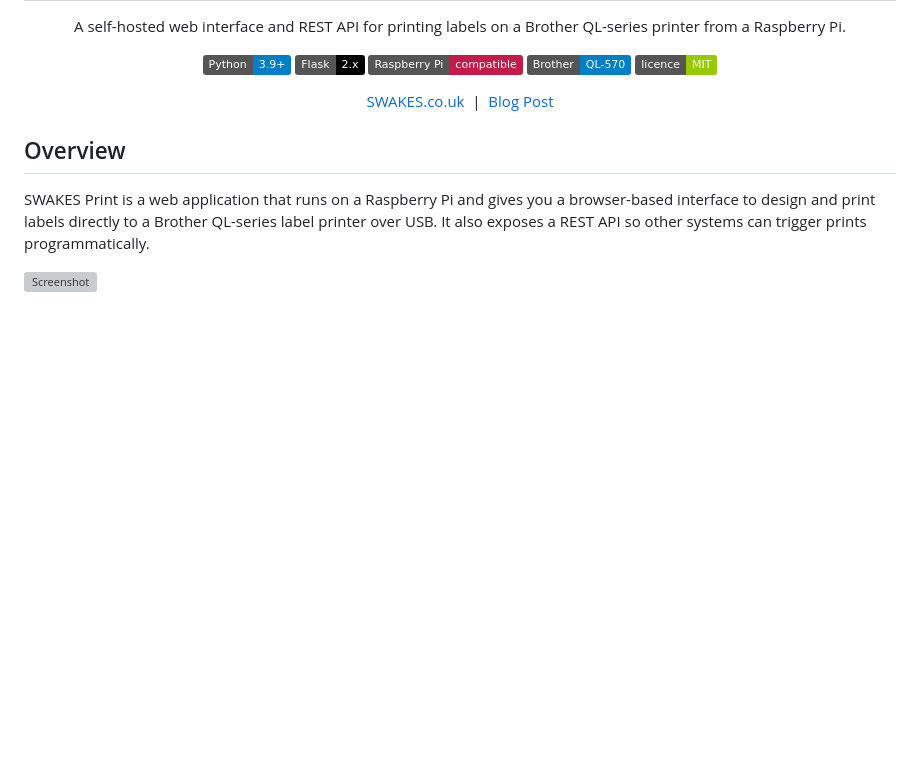
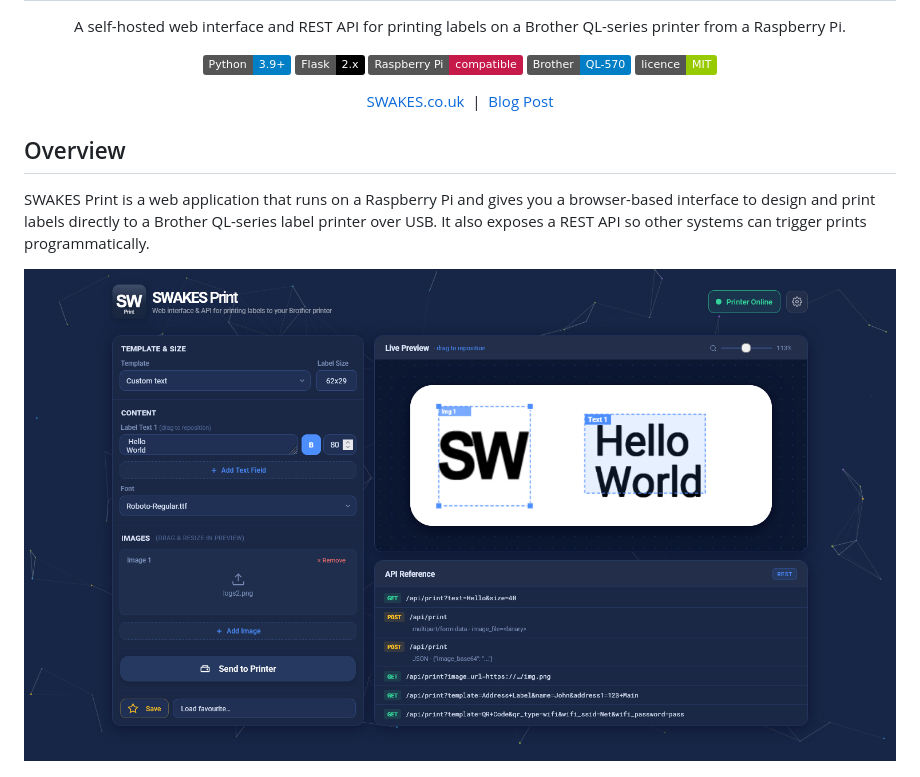
Before and after one commit to pqpxo/swakes_print, a Markdown page: README.md, the part around the change. Rendered like a GitHub page; badges without logos; blank space fills up the shorter version; grey boxes are pictures that could not be loaded.

Commit message:
Fix screenshot path in README
Updated the screenshot path to the correct directory.

```diff
--- a/README.md
+++ b/README.md
@@ -28,7 +28,7 @@
 
 SWAKES Print is a web application that runs on a Raspberry Pi and gives you a browser-based interface to design and print labels directly to a Brother QL-series label printer over USB. It also exposes a REST API so other systems can trigger prints programmatically.
 
-![Screenshot](screenshot.png)
+![Screenshot](screenshots/screenshot.png)
 
 ![Screenshot](screenshots/screenshot2.png)
 
```
